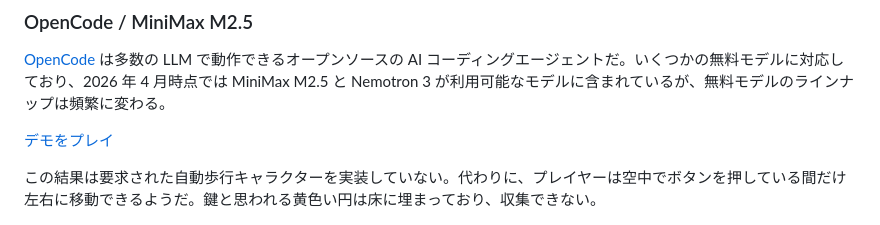
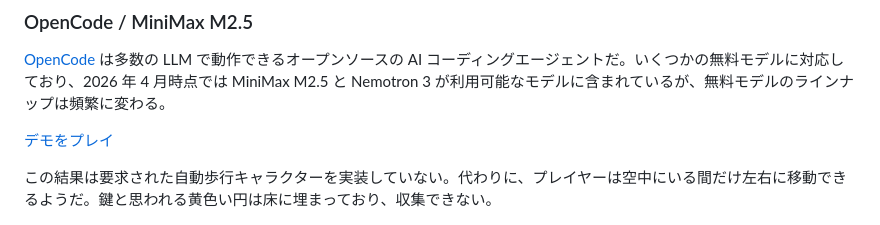
Before and after one commit to abagames/flipwalker-game-benchmark, a Markdown page: README.ja.md, the part around the change. Drawn GitHub-style.

```diff
--- a/README.ja.md
+++ b/README.ja.md
@@ -18,7 +18,7 @@
 
 [デモをプレイ](https://abagames.github.io/flipwalker-game-benchmark/opencode-minimax/)
 
-この結果は要求された自動歩行キャラクターを実装していない。代わりに、プレイヤーは空中でボタンを押している間だけ左右に移動できるようだ。鍵と思われる黄色い円は床に埋まっており、収集できない。
+この結果は要求された自動歩行キャラクターを実装していない。代わりに、プレイヤーは空中にいる間だけ左右に移動できるようだ。鍵と思われる黄色い円は床に埋まっており、収集できない。
 
 ![](docs/screenshots/opencode-minimax.gif)
 
```
Also changed, not shown: README.md (+1 -1 lines).
